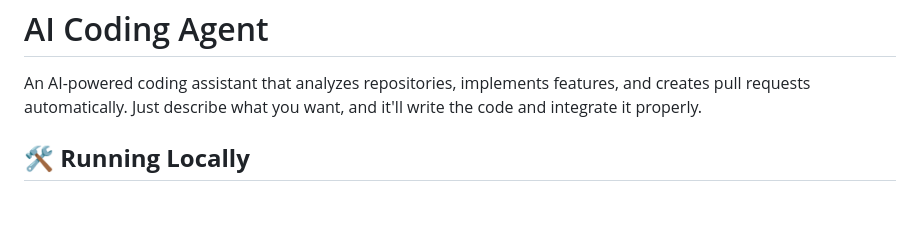
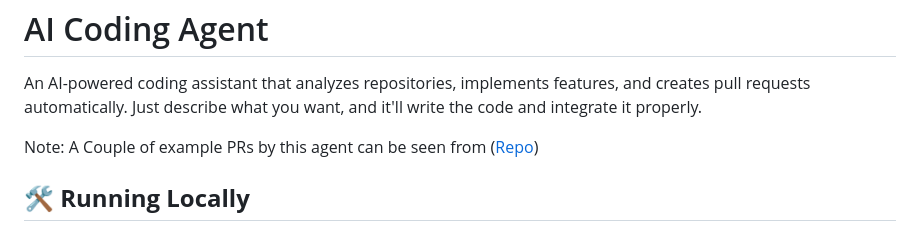
Before and after one commit to Sribhuvan-25/code-agent, a Markdown page: README.md, the part around the change. GitHub-like rendering; blank space fills up the shorter version.

```diff
--- a/README.md
+++ b/README.md
@@ -1,6 +1,8 @@
    # AI Coding Agent
 
    An AI-powered coding assistant that analyzes repositories, implements features, and creates pull requests automatically. Just describe what you want, and it'll write the code and integrate it properly.
+
+   Note: A Couple of example PRs by this agent can be seen from ([Repo](https://github.com/Sribhuvan-25/Personal-Website))
 
    ## 🛠️ **Running Locally**
 
```
